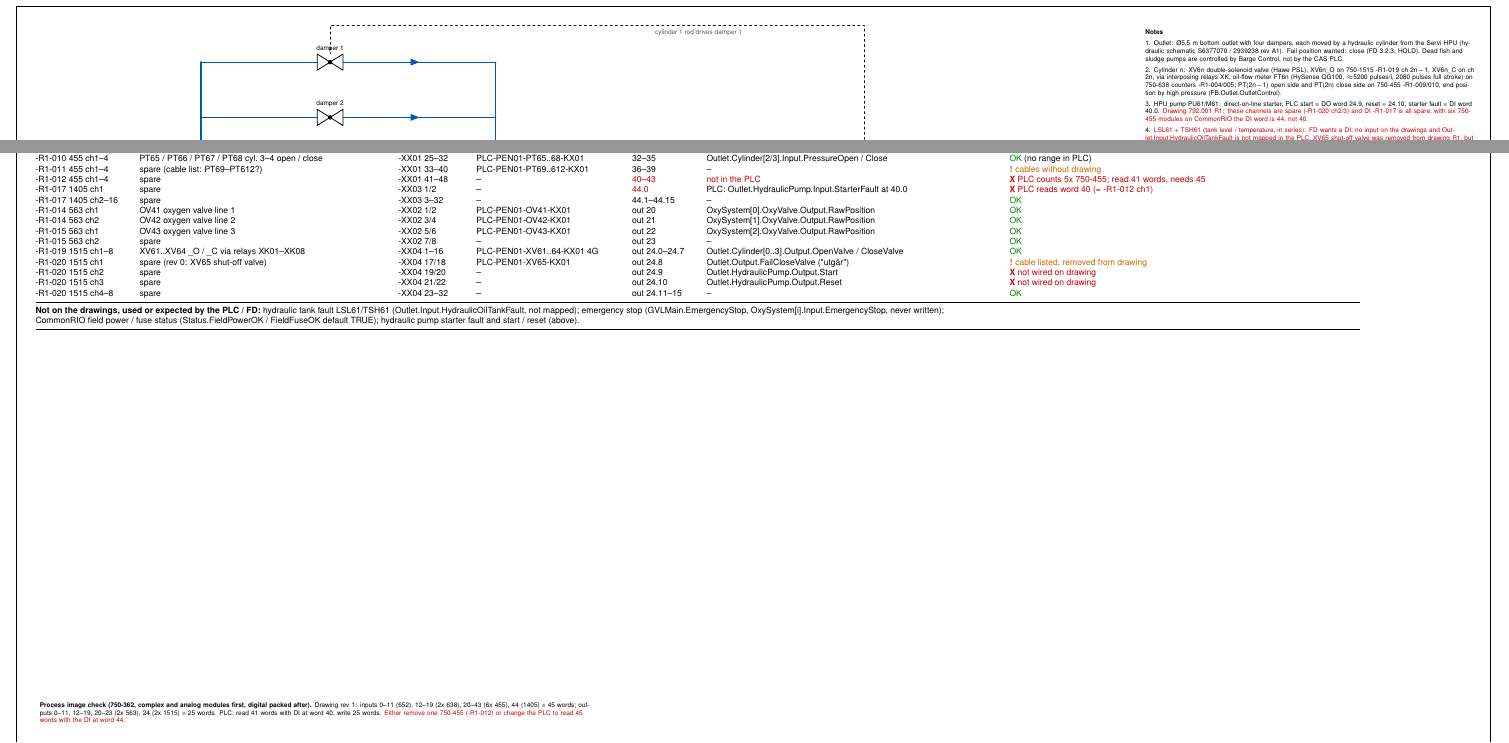
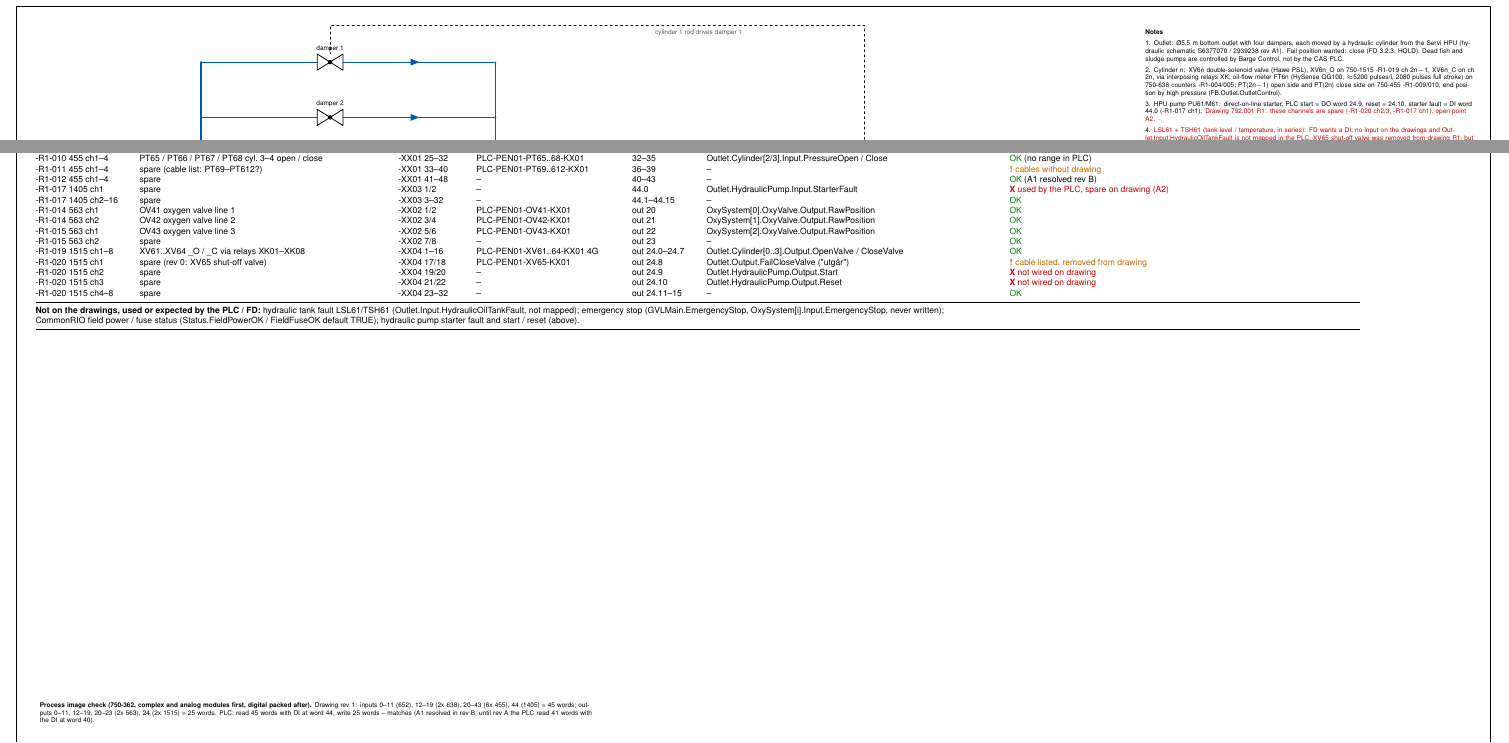
Before and after one commit to sigurdrb/workfolder-latex, a LaTeX document (CAS/PID and loop diagrams/CAS PID and loop diagrams.tex, which reads CAS/PID and loop diagrams/sheets/50-outlet.tex, CAS/PID and loop diagrams/sheets/90-io-list.tex): two parts of pages 7 and 17 of 19, joined at a grey line, cut so that both start at the same text. The pictures show the PDF file CAS/PID and loop diagrams/CAS PID and loop diagrams.pdf that the author committed with the source.

Commit message:
CAS P&ID and loop diagrams rev B
Co-Authored-By: Claude Opus 5.5 <noreply@anthropic.com>

```diff
--- a/CAS/PID and loop diagrams/sheets/50-outlet.tex
+++ b/CAS/PID and loop diagrams/sheets/50-outlet.tex
@@ -82,8 +82,8 @@
        2080 pulses full stroke) on 750-638 counters -R1-004/005; PT(2n$-$1) open side and PT(2n) close side
        on 750-455 -R1-009/010, end position by high pressure (FB.Outlet.OutletControl).\\[0.8mm]
     3. HPU pump PU61/M61: direct-on-line starter, PLC start = DO word 24.9, reset = 24.10, starter fault =
-       DI word 40.0. \textcolor{pidcheck}{Drawing 792.001 R1: these channels are spare (-R1-020 ch2/3) and DI
-       -R1-017 is all spare; with six 750-455 modules on CommonRIO the DI word is 44, not 40.}\\[0.8mm]
+       DI word 44.0 (-R1-017 ch1). \textcolor{pidcheck}{Drawing 792.001 R1: these channels are spare (-R1-020 ch2/3,
+       -R1-017 ch1), open point A2.}\\[0.8mm]
     4. \textcolor{pidcheck}{LSL61 + TSH61 (tank level / temperature, in series): FD wants a DI; no input on the
        drawings and Outlet.Input.HydraulicOilTankFault is not mapped in the PLC. XV65 shut-off valve was removed
        from drawing R1, but its cable is still in the cable list; cable list also has PT69--PT612.}\\[1.5mm]
--- a/CAS/PID and loop diagrams/sheets/90-io-list.tex
+++ b/CAS/PID and loop diagrams/sheets/90-io-list.tex
@@ -30,8 +30,8 @@
       -R1-009 455 ch1--4 & PT61 / PT62 / PT63 / PT64 cyl.\ 1--2 open / close & -XX01 17--24 & PLC-PEN01-PT61..64-KX01 & 28--31 & Outlet.Cylinder[0/1].Input.PressureOpen / Close & \ok{} (no range in PLC) \\
       -R1-010 455 ch1--4 & PT65 / PT66 / PT67 / PT68 cyl.\ 3--4 open / close & -XX01 25--32 & PLC-PEN01-PT65..68-KX01 & 32--35 & Outlet.Cylinder[2/3].Input.PressureOpen / Close & \ok{} (no range in PLC) \\
       -R1-011 455 ch1--4 & spare (cable list: PT69--PT612?) & -XX01 33--40 & PLC-PEN01-PT69..612-KX01 & 36--39 & -- & \chk{cables without drawing} \\
-      -R1-012 455 ch1--4 & spare & -XX01 41--48 & -- & \textcolor{pidcheck}{40--43} & \textcolor{pidcheck}{not in the PLC} & \nok{PLC counts 5x 750-455; read 41 words, needs 45} \\
-      -R1-017 1405 ch1 & spare & -XX03 1/2 & -- & \textcolor{pidcheck}{44.0} & PLC: Outlet.HydraulicPump.Input.StarterFault at 40.0 & \nok{PLC reads word 40 (= -R1-012 ch1)} \\
+      -R1-012 455 ch1--4 & spare & -XX01 41--48 & -- & 40--43 & -- & \ok{} (A1 resolved rev B) \\
+      -R1-017 1405 ch1 & spare & -XX03 1/2 & -- & 44.0 & Outlet.HydraulicPump.Input.StarterFault & \nok{used by the PLC, spare on drawing (A2)} \\
       -R1-017 1405 ch2--16 & spare & -XX03 3--32 & -- & 44.1--44.15 & -- & \ok \\
       -R1-014 563 ch1 & OV41 oxygen valve line 1 & -XX02 1/2 & PLC-PEN01-OV41-KX01 & out 20 & OxySystem[0].OxyValve.Output.RawPosition & \ok \\
       -R1-014 563 ch2 & OV42 oxygen valve line 2 & -XX02 3/4 & PLC-PEN01-OV42-KX01 & out 21 & OxySystem[1].OxyValve.Output.RawPosition & \ok \\
@@ -51,8 +51,8 @@
   \node[anchor=north west, align=left, font=\sffamily\tiny, text width=150mm] at (0,52) {%
     \textbf{Process image check (750-362, complex and analog modules first, digital packed after).}
     Drawing rev 1: inputs 0--11 (652), 12--19 (2x 638), 20--43 (6x 455), 44 (1405) = 45 words; outputs 0--11, 12--19, 20--23 (2x 563),
-    24 (2x 1515) = 25 words. PLC: read 41 words with DI at word 40, write 25 words.
-    \textcolor{pidcheck}{Either remove one 750-455 (-R1-012) or change the PLC to read 45 words with the DI at word 44.}};
+    24 (2x 1515) = 25 words. PLC: read 45 words with DI at word 44, write 25 words -- matches (A1 resolved in rev B; until rev A the PLC
+    read 41 words with the DI at word 40).};
 }
 
 % =====================================================================================================  InletRIO
```
Also changed, not shown: CAS/PID and loop diagrams/CAS PID and loop diagrams.tex (+1 -1 lines), CAS/PID and loop diagrams/checklist.md (+1 -0 lines), CAS/PID and loop diagrams/sheets/00-cover.tex (+1 -1 lines), CAS/PID and loop diagrams/sheets/70-network.tex (+2 -2 lines), CAS/PID and loop diagrams/sheets/95-open-points.tex (+3 -3 lines), CAS/PID and loop diagrams/CAS PID and loop diagrams.pdf.
